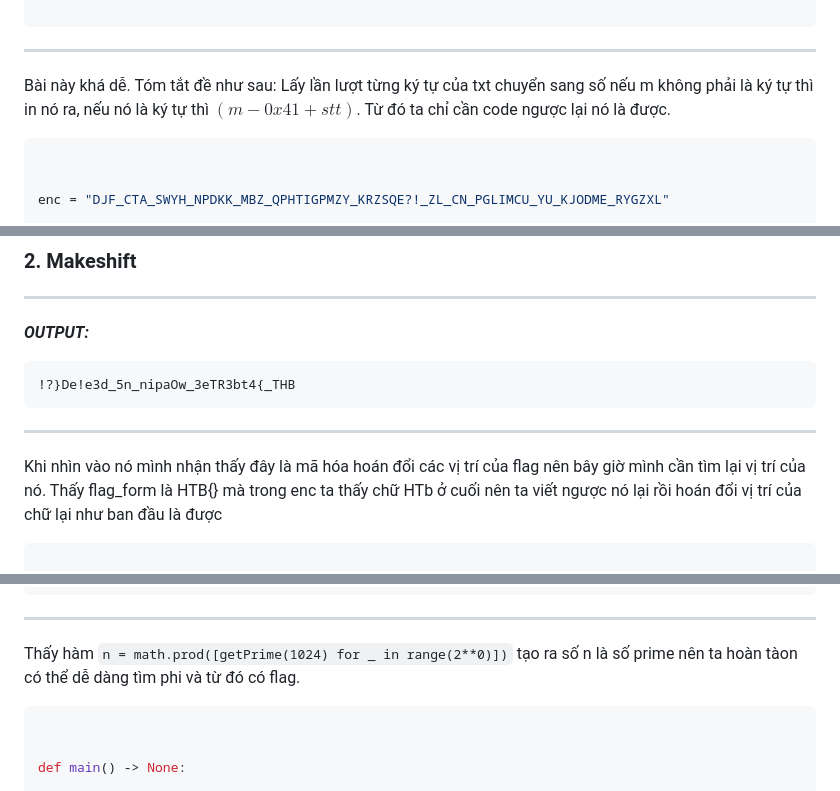
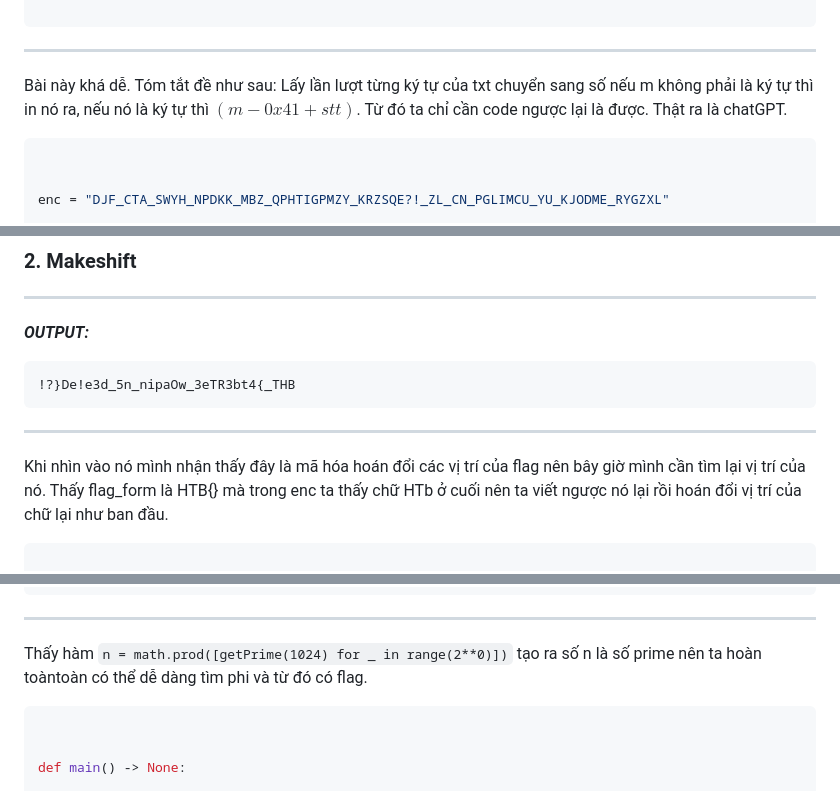
Before and after one commit to MinhFanBoy/CTF, a Markdown page: WU CTF/HTB_apocalypse_2024.md, 3 parts joined by grey strips. Drawn GitHub-style.

````diff
--- a/WU CTF/HTB_apocalypse_2024.md
+++ b/WU CTF/HTB_apocalypse_2024.md
@@ -45,7 +45,7 @@ DJF_CTA_SWYH_NPDKK_MBZ_QPHTIGPMZY_KRZSQE?!_ZL_CN_PGLIMCU_YU_KJODME_RYGZXL
 ```
 ---
 
-Bài này khá dễ. Tóm tắt đề như sau: Lấy lần lượt từng ký tự của txt chuyển sang số nếu m không phải là ký tự thì in nó ra, nếu nó là ký tự thì $(m - 0x41 + stt) % 26 + 0x41$. Từ đó ta chỉ cần code ngược lại nó là được.
+Bài này khá dễ. Tóm tắt đề như sau: Lấy lần lượt từng ký tự của txt chuyển sang số nếu m không phải là ký tự thì in nó ra, nếu nó là ký tự thì $(m - 0x41 + stt) % 26 + 0x41$. Từ đó ta chỉ cần code ngược lại là được. Thật ra là chatGPT.
 
 ```py
 
@@ -84,7 +84,7 @@ print(m)
 ```
 ---
 
-Khi nhìn vào nó mình nhận thấy đây là mã hóa hoán đổi các vị trí của flag nên bây giờ mình cần tìm lại vị trí của nó. Thấy flag_form là HTB{} mà trong enc ta thấy chữ HTb ở cuối nên ta viết ngược nó lại rồi hoán đổi vị trí của chữ lại như ban đầu là được
+Khi nhìn vào nó mình nhận thấy đây là mã hóa hoán đổi các vị trí của flag nên bây giờ mình cần tìm lại vị trí của nó. Thấy flag_form là HTB{} mà trong enc ta thấy chữ HTb ở cuối nên ta viết ngược nó lại rồi hoán đổi vị trí của chữ lại như ban đầu.
 
 ```py
 
@@ -129,7 +129,7 @@ c = 1511419090525354224749569664976622494364756524557579303372217336238189508157
 
 ---
 
-Thấy hàm `n = math.prod([getPrime(1024) for _ in range(2**0)])` tạo ra số n là số prime nên ta hoàn tàon có thể dễ dàng tìm phi và từ đó có flag.
+Thấy hàm `n = math.prod([getPrime(1024) for _ in range(2**0)])` tạo ra số n là số prime nên ta hoàn toàntoàn có thể dễ dàng tìm phi và từ đó có flag.
 
 ```py
 
````
Also changed, not shown: other parts of WU CTF/HTB_apocalypse_2024.md (+2 -2 lines).
